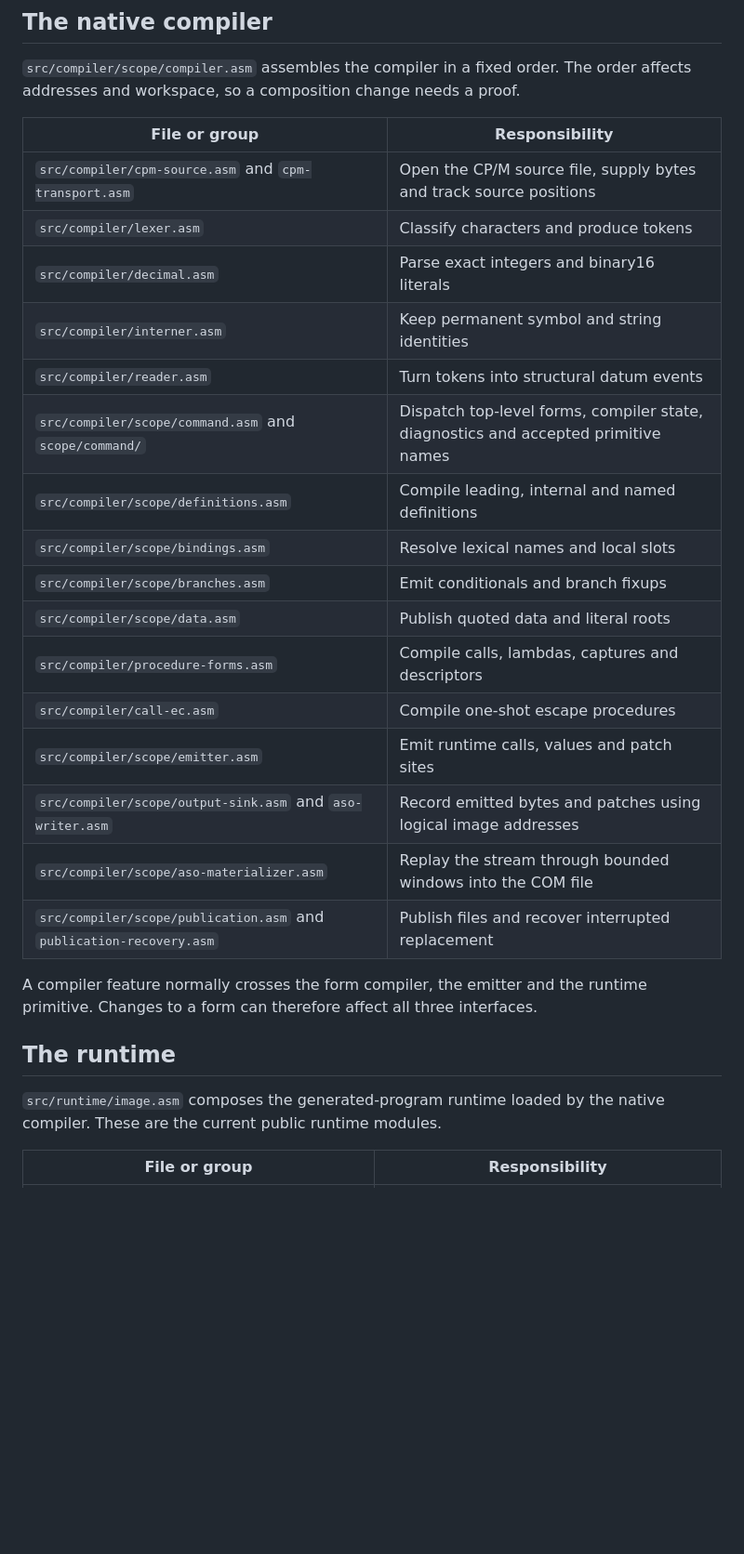
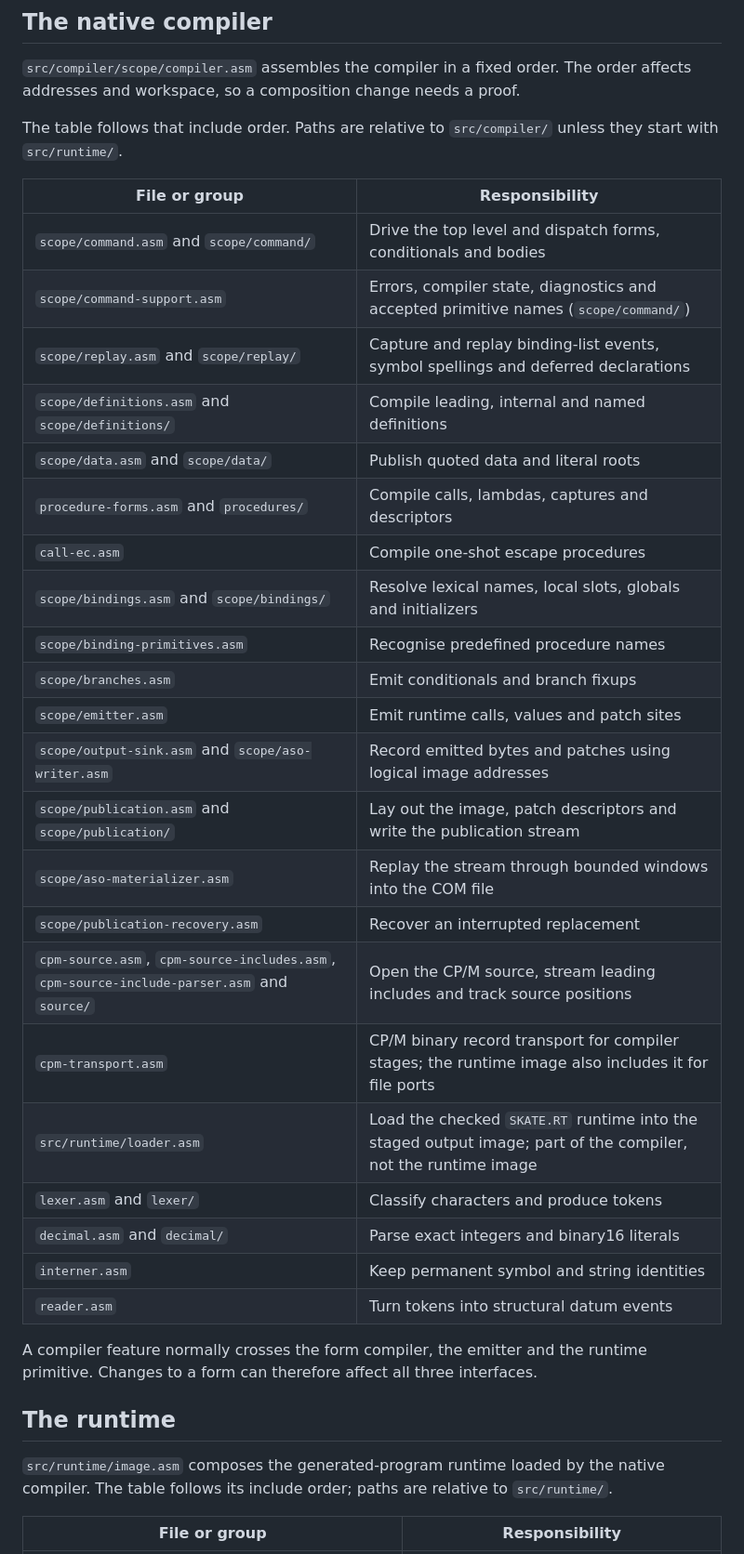
Before and after one commit to jhlagado/Skate, a Markdown page: docs/codebase.md, the part around one of its changes. Shown at 93% size. Drawn GitHub-style; blank space fills up the shorter version.

Commit message:
Bring codebase guide module maps and task table up to date

```diff
--- a/docs/codebase.md
+++ b/docs/codebase.md
@@ -136,24 +142,33 @@ program the user starts.
 `src/compiler/scope/compiler.asm` assembles the compiler in a fixed order. The
 order affects addresses and workspace, so a composition change needs a proof.
 
+The table follows that include order. Paths are relative to `src/compiler/`
+unless they start with `src/runtime/`.
+
 | File or group | Responsibility |
 | --- | --- |
-| `src/compiler/cpm-source.asm` and `cpm-transport.asm` | Open the CP/M source file, supply bytes and track source positions |
-| `src/compiler/lexer.asm` | Classify characters and produce tokens |
-| `src/compiler/decimal.asm` | Parse exact integers and binary16 literals |
-| `src/compiler/interner.asm` | Keep permanent symbol and string identities |
-| `src/compiler/reader.asm` | Turn tokens into structural datum events |
-| `src/compiler/scope/command.asm` and `scope/command/` | Dispatch top-level forms, compiler state, diagnostics and accepted primitive names |
-| `src/compiler/scope/definitions.asm` | Compile leading, internal and named definitions |
-| `src/compiler/scope/bindings.asm` | Resolve lexical names and local slots |
-| `src/compiler/scope/branches.asm` | Emit conditionals and branch fixups |
-| `src/compiler/scope/data.asm` | Publish quoted data and literal roots |
-| `src/compiler/procedure-forms.asm` | Compile calls, lambdas, captures and descriptors |
-| `src/compiler/call-ec.asm` | Compile one-shot escape procedures |
-| `src/compiler/scope/emitter.asm` | Emit runtime calls, values and patch sites |
-| `src/compiler/scope/output-sink.asm` and `aso-writer.asm` | Record emitted bytes and patches using logical image addresses |
-| `src/compiler/scope/aso-materializer.asm` | Replay the stream through bounded windows into the COM file |
-| `src/compiler/scope/publication.asm` and `publication-recovery.asm` | Publish files and recover interrupted replacement |
+| `scope/command.asm` and `scope/command/` | Drive the top level and dispatch forms, conditionals and bodies |
+| `scope/command-support.asm` | Errors, compiler state, diagnostics and accepted primitive names (`scope/command/`) |
+| `scope/replay.asm` and `scope/replay/` | Capture and replay binding-list events, symbol spellings and deferred declarations |
+| `scope/definitions.asm` and `scope/definitions/` | Compile leading, internal and named definitions |
+| `scope/data.asm` and `scope/data/` | Publish quoted data and literal roots |
+| `procedure-forms.asm` and `procedures/` | Compile calls, lambdas, captures and descriptors |
+| `call-ec.asm` | Compile one-shot escape procedures |
+| `scope/bindings.asm` and `scope/bindings/` | Resolve lexical names, local slots, globals and initializers |
+| `scope/binding-primitives.asm` | Recognise predefined procedure names |
+| `scope/branches.asm` | Emit conditionals and branch fixups |
+| `scope/emitter.asm` | Emit runtime calls, values and patch sites |
+| `scope/output-sink.asm` and `scope/aso-writer.asm` | Record emitted bytes and patches using logical image addresses |
+| `scope/publication.asm` and `scope/publication/` | Lay out the image, patch descriptors and write the publication stream |
+| `scope/aso-materializer.asm` | Replay the stream through bounded windows into the COM file |
+| `scope/publication-recovery.asm` | Recover an interrupted replacement |
+| `cpm-source.asm`, `cpm-source-includes.asm`, `cpm-source-include-parser.asm` and `source/` | Open the CP/M source, stream leading includes and track source positions |
+| `cpm-transport.asm` | CP/M binary record transport for compiler stages; the runtime image also includes it for file ports |
+| `src/runtime/loader.asm` | Load the checked `SKATE.RT` runtime into the staged output image; part of the compiler, not the runtime image |
+| `lexer.asm` and `lexer/` | Classify characters and produce tokens |
+| `decimal.asm` and `decimal/` | Parse exact integers and binary16 literals |
+| `interner.asm` | Keep permanent symbol and string identities |
+| `reader.asm` | Turn tokens into structural datum events |
 
 A compiler feature normally crosses the form compiler, the emitter and the
 runtime primitive. Changes to a form can therefore affect all three interfaces.
@@ -161,7 +176,8 @@ runtime primitive. Changes to a form can therefore affect all three interfaces.
 ## The runtime
 
 `src/runtime/image.asm` composes the generated-program runtime loaded by the
-native compiler. These are the current public runtime modules.
+native compiler. The table follows its include order; paths are relative to
+`src/runtime/`.
 
 | File or group | Responsibility |
 | --- | --- |
```
Also changed, not shown: other parts of docs/codebase.md (+74 -34 lines).
